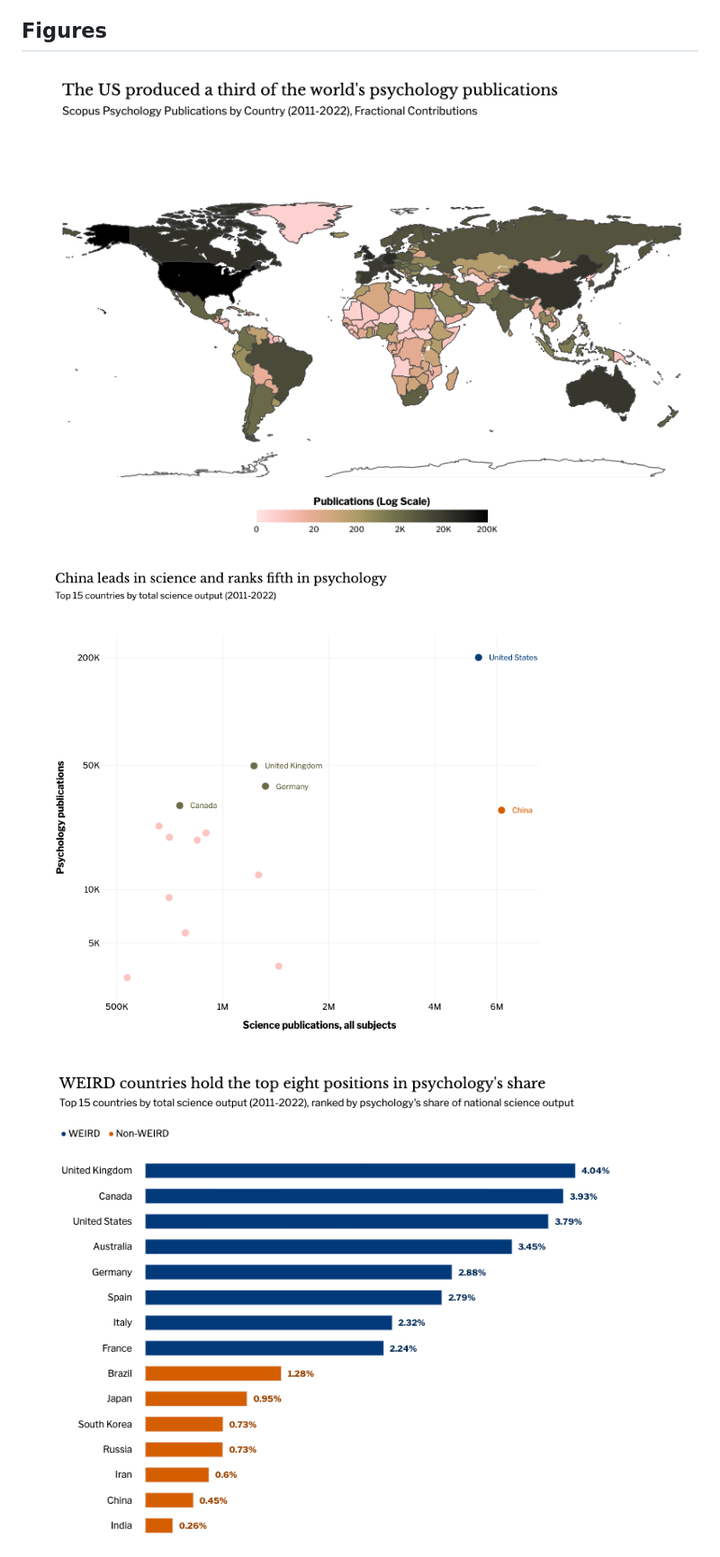
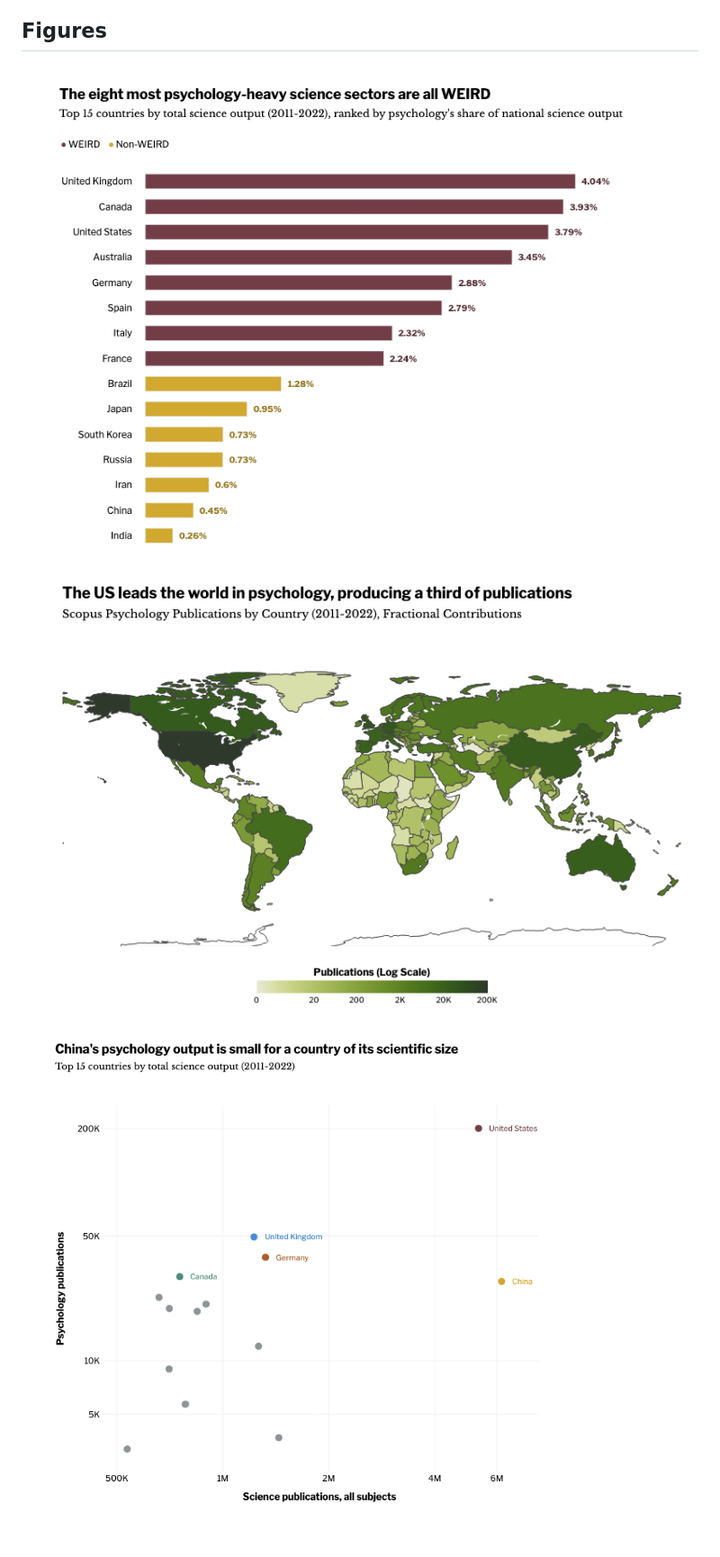
Before and after one commit to EmilineLabbe/who-decides-what-psych-says, a Markdown page: README.md, the part around the change. Shown at 90% size. Drawn GitHub-style; pictures changed too: figures/global_share_overtime.png, figures/main_map.png, figures/psych_share_ranked.png.

Commit message:
update figure color scheme with pew center palette, sans-serif and bold titles

```diff
--- a/README.md
+++ b/README.md
@@ -18,7 +18,7 @@ _Figures and findings cover 2011–2022 unless noted._
 4. __The US share of psychology has nearly halved since 2003.__ It fell from 46.8% to 27.7% of annual world psychology output, while China's rose from 0.7% to 11.1%. WEIRD countries produced two-thirds of the world's psychology publications in 2022, down from 90% in 2003.
 
 ## Figures
+![psych share ranking](figures/psych_share_ranked.png)
 ![main map](figures/main_map.png)
 ![science vs psych scatter](figures/science_vs_psych_scatter.png)
-![psych share ranking](figures/psych_share_ranked.png)
 ![global psych share over time](figures/global_share_overtime.png)
```
Also changed, not shown: 2 other files.
